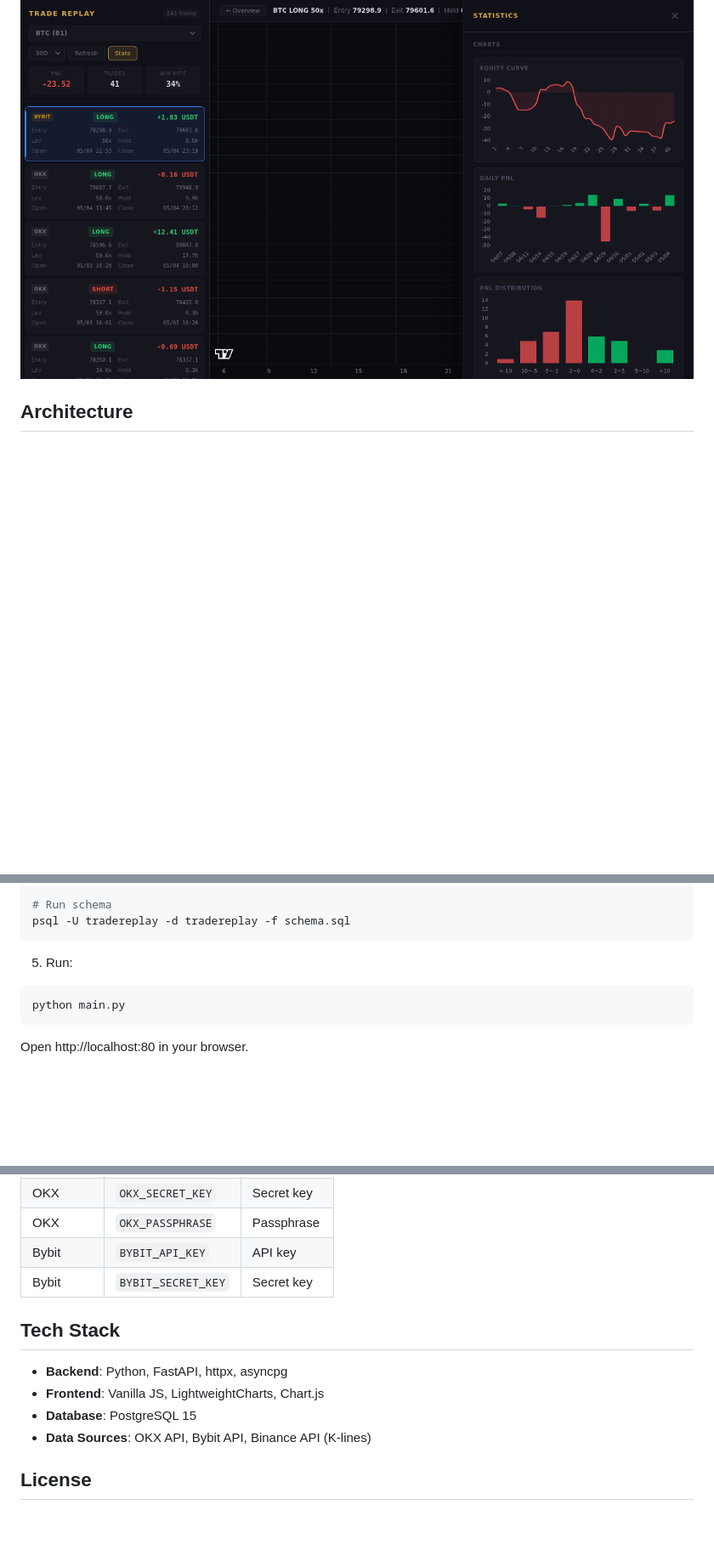
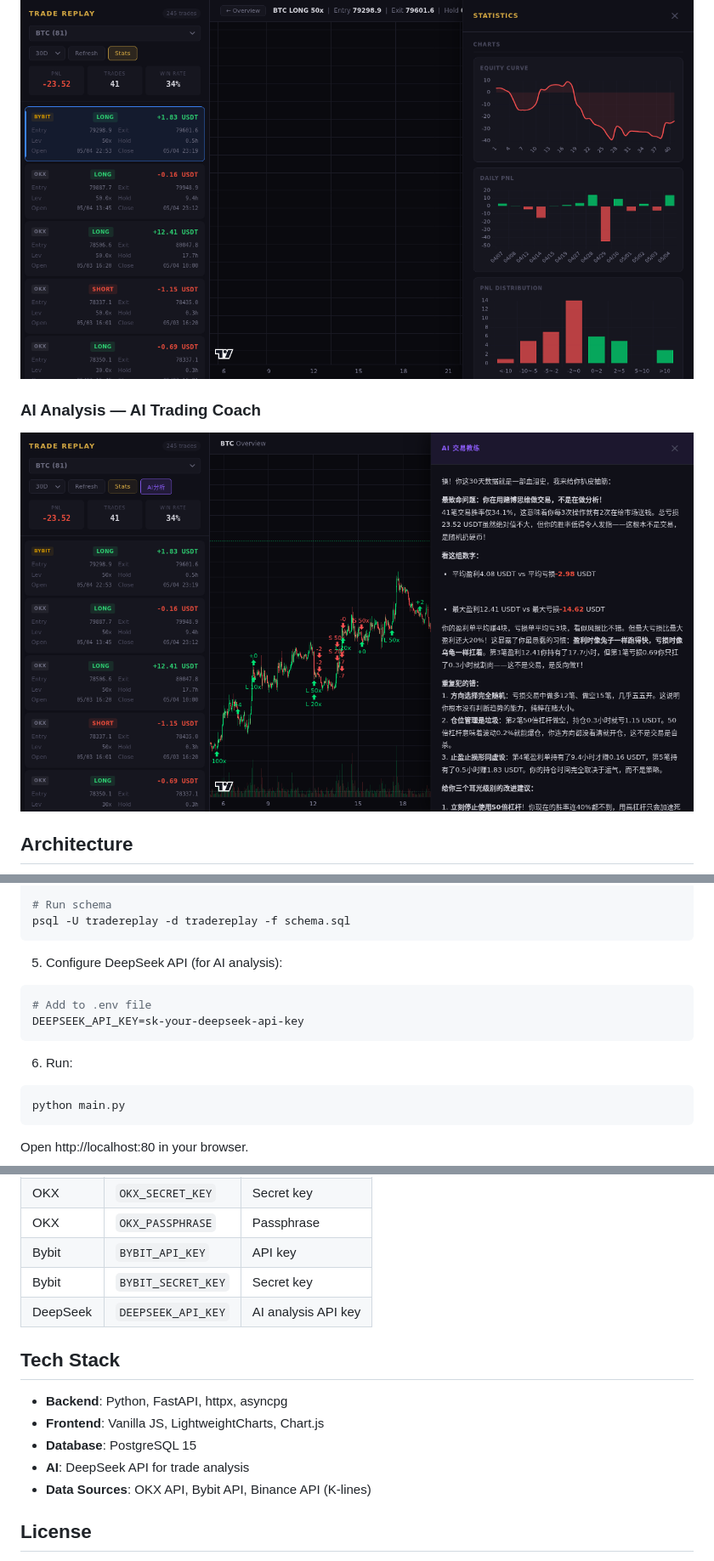
Before and after one commit to Ibook000/TradeReplay, a Markdown page: README.md, 3 parts joined by grey strips. Shown at 85% size. GitHub-like rendering; pictures changed too: screenshots/ai-analysis.png (added); blank space fills up the shorter version.

Commit message:
feat: add AI trading coach with DeepSeek analysis

````diff
--- a/README.md
+++ b/README.md
@@ -13,6 +13,9 @@ Multi-exchange contract trade replay tool — visualize your closed positions on
 ### Statistics — Equity curve, daily PnL, distribution
 ![Stats](screenshots/stats.png)
 
+### AI Analysis — AI Trading Coach
+![AI Analysis](screenshots/ai-analysis.png)
+
 ## Architecture
 
 ![Architecture](screenshots/architecture.png)
@@ -120,7 +131,14 @@ CREATE DATABASE tradereplay OWNER tradereplay;
 psql -U tradereplay -d tradereplay -f schema.sql
 ```
 
-5. Run:
+5. Configure DeepSeek API (for AI analysis):
+
+```bash
+# Add to .env file
+DEEPSEEK_API_KEY=sk-your-deepseek-api-key
+```
+
+6. Run:
 
 ```bash
 python main.py
@@ -137,12 +155,14 @@ Open http://localhost:80 in your browser.
 | OKX | `OKX_PASSPHRASE` | Passphrase |
 | Bybit | `BYBIT_API_KEY` | API key |
 | Bybit | `BYBIT_SECRET_KEY` | Secret key |
+| DeepSeek | `DEEPSEEK_API_KEY` | AI analysis API key |
 
 ## Tech Stack
 
 - **Backend**: Python, FastAPI, httpx, asyncpg
 - **Frontend**: Vanilla JS, LightweightCharts, Chart.js
 - **Database**: PostgreSQL 15
+- **AI**: DeepSeek API for trade analysis
 - **Data Sources**: OKX API, Bybit API, Binance API (K-lines)
 
 ## License
````
Also changed, not shown: other parts of README.md (+10 -2 lines), screenshot-detail.png (added), screenshot-overview.png (added), screenshot-stats.png (added), 5 other files.
